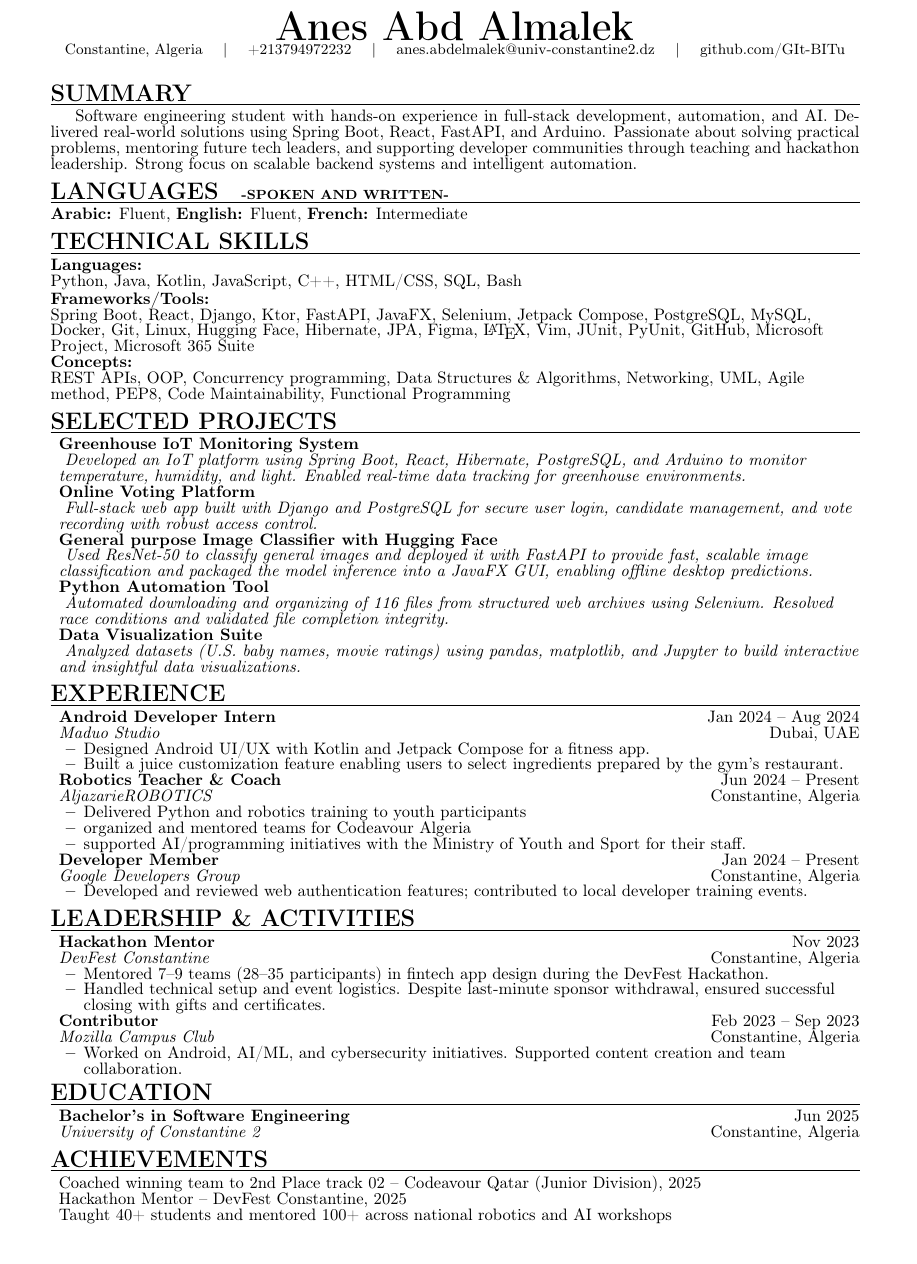
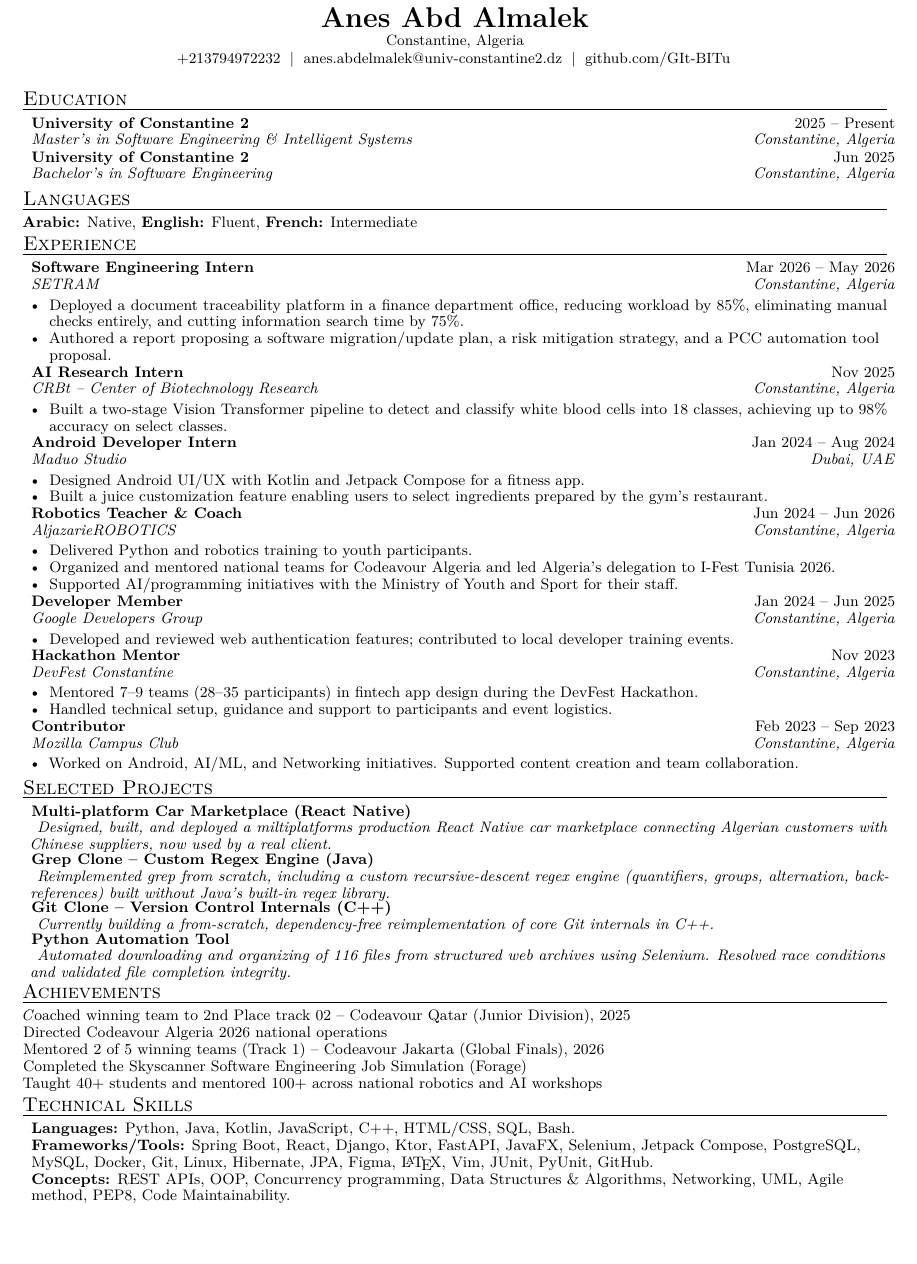
Before and after one commit to GIt-BITu/resume, a LaTeX CV (Anes_Abd_Almalek_Resume.tex): part of the page, cut so that both start at the same text, the shorter picture padded with empty space. Compiled offline with pdfLaTeX.

Commit message:
Add experince, and improve looks

```diff
--- a/Anes_Abd_Almalek_Resume.tex
+++ b/Anes_Abd_Almalek_Resume.tex
@@ -42,126 +57,108 @@
 
 % --- BEGIN DOCUMENT ---
 \begin{document}
+\fontsize{9.2}{10.2}\selectfont
 
 % --- HEADER ---
 \begin{center}
-    \vspace{-1em}
-    {\Huge \textbf{Anes Abd Almalek}}\\
-    \small Constantine, Algeria \quad | \quad +213794972232 \quad | \quad
-    \href{mailto:anes.abdelmalek@univ-constantine2.dz}{anes.abdelmalek@univ-constantine2.dz} \quad | \quad
-    \href{https://github.com/GIt-BITu}{github.com/GIt-BITu}
+    \vspace{-1.1em}
+    {\LARGE \textbf{Anes Abd Almalek}}\\
+    \vspace{0.15ex}
+    {\small Constantine, Algeria}\\
+    \vspace{0.2ex}
+    {\small +213794972232 \;|\; \href{mailto:anes.abdelmalek@univ-constantine2.dz}{anes.abdelmalek@univ-constantine2.dz} \;|\; \href{https://github.com/GIt-BITu}{github.com/GIt-BITu}}
 \end{center}
 
-% --- SUMMARY ---
-\resumesection{Summary}
-\justifying
-Software engineering student with hands-on experience in full-stack development, automation, and AI.
-Delivered real-world solutions using Spring Boot, React, FastAPI, and Arduino. Passionate about solving
-practical problems, mentoring future tech leaders, and supporting developer communities through teaching
-and hackathon leadership. Strong focus on scalable backend systems and intelligent automation.
+% --- EDUCATION ---
+\resumesection{Education}
+\begin{itemize}
+    \resumeentry{University of Constantine 2}{2025 -- Present}{Master's in Software Engineering \& Intelligent Systems}{Constantine, Algeria}
+    \resumeentry{University of Constantine 2}{Jun 2025}{Bachelor's in Software Engineering}{Constantine, Algeria}
+\end{itemize}
 
-\resumesection{Languages \textnormal{\footnotesize \quad \textbf{-spoken and written-}}}
+\resumesection{Languages}
+{\textbf{Arabic:} Native, \textbf{English:} Fluent, \textbf{French:} Intermediate}
 
-\raggedright
-\textbf{Arabic:} Fluent, \textbf{English:} Fluent, \textbf{French:} Intermediate \\
-% --- TECHNICAL SKILLS ---
-\resumesection{Technical Skills}
+% --- EXPERIENCE ---
+\resumesection{Experience}
+\begin{itemize}
+    \resumeentry{Software Engineering Intern}{Mar 2026 -- May 2026}{SETRAM}{Constantine, Algeria}
+    \begin{itemize}[leftmargin=1.15em,label=\textbullet]
+        \item Deployed a document traceability platform in a finance department office, reducing workload by 85\%, eliminating manual checks entirely, and cutting information search time by 75\%.
+        \item Authored a report proposing a software migration/update plan, a risk mitigation strategy, and a PCC automation tool proposal.
+    \end{itemize}
 
-\raggedright
-\textbf{Languages:}\\
-Python, Java, Kotlin, JavaScript, C++, HTML/CSS, SQL, Bash
+    \resumeentry{AI Research Intern}{Nov 2025}{CRBt -- Center of Biotechnology Research}{Constantine, Algeria}
+    \begin{itemize}[leftmargin=1.15em,label=\textbullet]
+        \item Built a two-stage Vision Transformer pipeline to detect and classify white blood cells into 18 classes, achieving up to 98\% accuracy on select classes.
+    \end{itemize}
 
-\textbf{Frameworks/Tools:}\\
-Spring Boot, React, Django, Ktor, FastAPI, JavaFX, Selenium, Jetpack Compose, PostgreSQL, MySQL, Docker, Git,
-Linux, Hugging Face, Hibernate, JPA, Figma, \LaTeX, Vim, JUnit, PyUnit, GitHub, Microsoft Project,
-Microsoft 365 Suite
+    \resumeentry{Android Developer Intern}{Jan 2024 -- Aug 2024}{Maduo Studio}{Dubai, UAE}
+    \begin{itemize}[leftmargin=1.15em,label=\textbullet]
+        \item Designed Android UI/UX with Kotlin and Jetpack Compose for a fitness app.
+        \item Built a juice customization feature enabling users to select ingredients prepared by the gym’s restaurant.
+    \end{itemize}
 
-\textbf{Concepts:}\\
-REST APIs, OOP, Concurrency programming, Data Structures \& Algorithms, Networking, UML, Agile method,
-PEP8, Code Maintainability, Functional Programming
+    \resumeentry{Robotics Teacher \& Coach}{Jun 2024 -- Jun 2026}{AljazarieROBOTICS}{Constantine, Algeria}
+    \begin{itemize}[leftmargin=1.15em,label=\textbullet]
+        \item Delivered Python and robotics training to youth participants.
+        \item Organized and mentored national teams for Codeavour Algeria and led Algeria's delegation to I-Fest Tunisia 2026.
+        \item Supported AI/programming initiatives with the Ministry of Youth and Sport for their staff.
+    \end{itemize}
+
+    \resumeentry{Developer Member}{Jan 2024 -- Jun 2025}{Google Developers Group}{Constantine, Algeria}
+    \begin{itemize}[leftmargin=1.15em,label=\textbullet]
+        \item Developed and reviewed web authentication features; contributed to local developer training events.
+    \end{itemize}
+
+    \resumeentry{Hackathon Mentor}{Nov 2023}{DevFest Constantine}{Constantine, Algeria}
+    \begin{itemize}[leftmargin=1.15em,label=\textbullet]
+        \item Mentored 7–9 teams (28–35 participants) in fintech app design during the DevFest Hackathon.
+        \item Handled technical setup, guidance and support to participants and event logistics.
+    \end{itemize}
+
+    \resumeentry{Contributor}{Feb 2023 -- Sep 2023}{Mozilla Campus Club}{Constantine, Algeria}
+    \begin{itemize}[leftmargin=1.15em,label=\textbullet]
+        \item Worked on Android, AI/ML, and Networking initiatives. Supported content creation and team collaboration.
+    \end{itemize}
+\end{itemize}
 
 % --- SELECTED PROJECTS ---
 \resumesection{Selected Projects}
-\begin{itemize}[leftmargin=*,label={}]
-    \resumesubentry{Greenhouse IoT Monitoring System}{
-      Developed an IoT platform using Spring Boot, React, Hibernate, PostgreSQL, and Arduino to
-      monitor temperature, humidity, and light. Enabled real-time data tracking for greenhouse environments.
+\begin{itemize}
+    \resumesubentry{Multi-platform Car Marketplace (React Native)}{
+      Designed, built, and deployed a miltiplatforms production React Native car marketplace connecting Algerian customers with Chinese suppliers, now used by a real client.
     }
 
-    \resumesubentry{Online Voting Platform}{
-      Full-stack web app built with Django and PostgreSQL for secure user login, candidate management,
-       and vote recording with robust access control.
+    \resumesubentry{Grep Clone -- Custom Regex Engine (Java)}{
+      Reimplemented grep from scratch, including a custom recursive-descent regex engine (quantifiers, groups, alternation, backreferences) built without Java's built-in regex library.
     }
 
-    \resumesubentry{General purpose Image Classifier with Hugging Face}{
-      Used ResNet-50 to classify general images and deployed it with FastAPI to provide fast,
-       scalable image classification and packaged the model inference into a JavaFX GUI, enabling offline desktop predictions.
+    \resumesubentry{Git Clone -- Version Control Internals (C++)}{
+      Currently building a from-scratch, dependency-free reimplementation of core Git internals in C++.
     }
 
     \resumesubentry{Python Automation Tool}{
-      Automated downloading and organizing of 116 files from structured web archives using Selenium.
-       Resolved race conditions and validated file completion integrity.
+      Automated downloading and organizing of 116 files from structured web archives using Selenium. Resolved race conditions and validated file completion integrity.
     }
-
-    \resumesubentry{Data Visualization Suite}{
-      Analyzed datasets (U.S. baby names, movie ratings) using pandas, matplotlib, and Jupyter
-      to build interactive and insightful data visualizations.
-    }
-\end{itemize}
-
-% --- EXPERIENCE ---
-\resumesection{Experience}
-\begin{itemize}[leftmargin=*,label={}]
-    \resumeentry{Android Developer Intern}{Jan 2024 -- Aug 2024}{Maduo Studio}{Dubai, UAE}
-    \begin{itemize}[leftmargin=1.5em]
-        \item Designed Android UI/UX with Kotlin and Jetpack Compose for a fitness app.
-        \item Built a juice customization feature enabling users to select ingredients prepared
-        by the gym’s restaurant.
-    \end{itemize}
-
-    \resumeentry{Robotics Teacher \& Coach}{Jun 2024 -- Present}{AljazarieROBOTICS}{Constantine, Algeria}
-    \begin{itemize}[leftmargin=1.5em]
-        \item Delivered Python and robotics training to youth participants
-        \item organized and mentored teams for Codeavour Algeria
-        \item supported AI/programming initiatives with the Ministry of Youth and Sport for their staff.
-    \end{itemize}
-
-    \resumeentry{Developer Member}{Jan 2024 -- Present}{Google Developers Group}{Constantine, Algeria}
-    \begin{itemize}[leftmargin=1.5em]
-        \item Developed and reviewed web authentication features; contributed to local developer training
-        events.
-    \end{itemize}
-\end{itemize}
-
-% --- LEADERSHIP & ACTIVITIES ---
-\resumesection{Leadership \& Activities}
-\begin{itemize}[leftmargin=*,label={}]
-    \resumeentry{Hackathon Mentor}{Nov 2023}{DevFest Constantine}{Constantine, Algeria}
-    \begin{itemize}[leftmargin=1.5em]
-        \item Mentored 7–9 teams (28–35 participants) in fintech app design during the DevFest Hackathon.
-        \item Handled technical setup and event logistics. Despite last-minute sponsor withdrawal,
-        ensured successful closing with gifts and certificates.
-    \end{itemize}
-
-    \resumeentry{Contributor}{Feb 2023 -- Sep 2023}{Mozilla Campus Club}{Constantine, Algeria}
-    \begin{itemize}[leftmargin=1.5em]
-        \item Worked on Android, AI/ML, and cybersecurity initiatives.
-        Supported content creation and team collaboration.
-    \end{itemize}
-\end{itemize}
-
-% --- EDUCATION ---
-\resumesection{Education}
-\begin{itemize}[leftmargin=*,label={}]
-    \resumeentry{Bachelor's in Software Engineering}{Jun 2025}{University of Constantine 2}{Constantine, Algeria}
 \end{itemize}
 
 % --- ACHIEVEMENTS ---
 \resumesection{Achievements}
-\begin{itemize}[leftmargin=*,label={}]
-    \item Coached winning team to 2nd Place track 02 – Codeavour Qatar (Junior Division), 2025
-    \item Hackathon Mentor – DevFest Constantine, 2025
-    \item Taught 40+ students and mentored 100+ across national robotics and AI workshops
+{\textit
+Coached winning team to 2nd Place track 02 -- Codeavour Qatar (Junior Division), 2025\\
+Directed Codeavour Algeria 2026 national operations\\
+Mentored 2 of 5 winning teams (Track 1) -- Codeavour Jakarta (Global Finals), 2026\\
+Completed the Skyscanner Software Engineering Job Simulation (Forage)\\
+Taught 40+ students and mentored 100+ across national robotics and AI workshops
+}
+
+% --- TECHNICAL SKILLS ---
+\resumesection{Technical Skills}
+\begin{itemize}
+\item[] \textbf{Languages:} Python, Java, Kotlin, JavaScript, C++, HTML/CSS, SQL, Bash.
+\item[] \textbf{Frameworks/Tools:} Spring Boot, React, Django, Ktor, FastAPI, JavaFX, Selenium, Jetpack Compose, PostgreSQL, MySQL, Docker, Git, Linux, Hibernate, JPA, Figma, \LaTeX, Vim, JUnit, PyUnit, GitHub.
+\item[] \textbf{Concepts:} REST APIs, OOP, Concurrency programming, Data Structures \& Algorithms, Networking, UML, Agile method, PEP8, Code Maintainability.
 \end{itemize}
 
 \end{document}
```
Also changed, not shown: Anes_Abd_Almalek_Resume.pdf, Anes_Abd_Almalek_Resume.tex (49 more changed lines).
